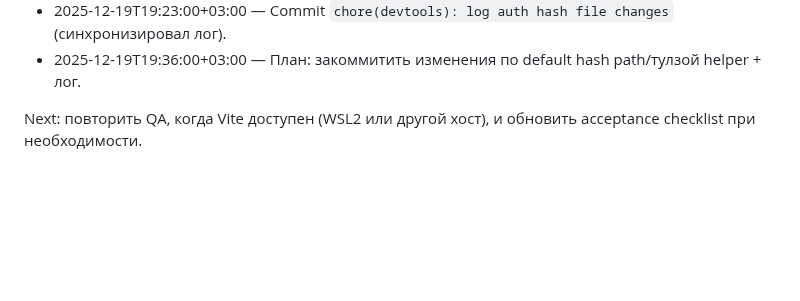
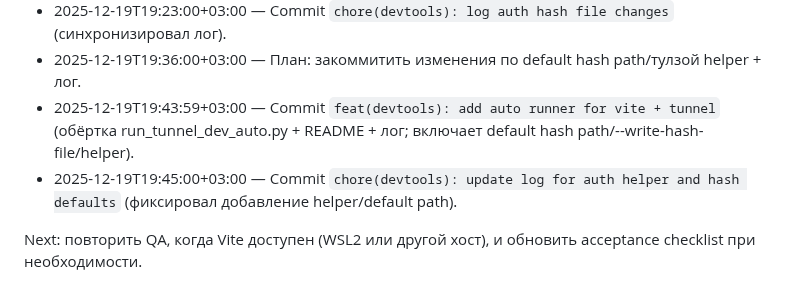
Before and after one commit to Endevor-VIK/AXIOM_DEMO_UI, a Markdown page: docs/devtools/TUNNEL_DEV_IMPLEMENTATION_LOG.md, the part around the change. Drawn GitHub-style; blank space fills up the shorter version.

Commit message:
chore(devtools): record auto runner commits

```diff
--- a/docs/devtools/TUNNEL_DEV_IMPLEMENTATION_LOG.md
+++ b/docs/devtools/TUNNEL_DEV_IMPLEMENTATION_LOG.md
@@ -75,5 +75,7 @@ Next: повторить QA, когда будет доступен Vite (WSL2/
 - 2025-12-19T19:22:20+03:00 — Commit `chore(devtools): update tunnel dev implementation log` (фиксировал новое поведение/команды).
 - 2025-12-19T19:23:00+03:00 — Commit `chore(devtools): log auth hash file changes` (синхронизировал лог).
 - 2025-12-19T19:36:00+03:00 — План: закоммитить изменения по default hash path/тулзой helper + лог.
+- 2025-12-19T19:43:59+03:00 — Commit `feat(devtools): add auto runner for vite + tunnel` (обёртка run_tunnel_dev_auto.py + README + лог; включает default hash path/--write-hash-file/helper).
+- 2025-12-19T19:45:00+03:00 — Commit `chore(devtools): update log for auth helper and hash defaults` (фиксировал добавление helper/default path).
 
 Next: повторить QA, когда Vite доступен (WSL2 или другой хост), и обновить acceptance checklist при необходимости.
```
